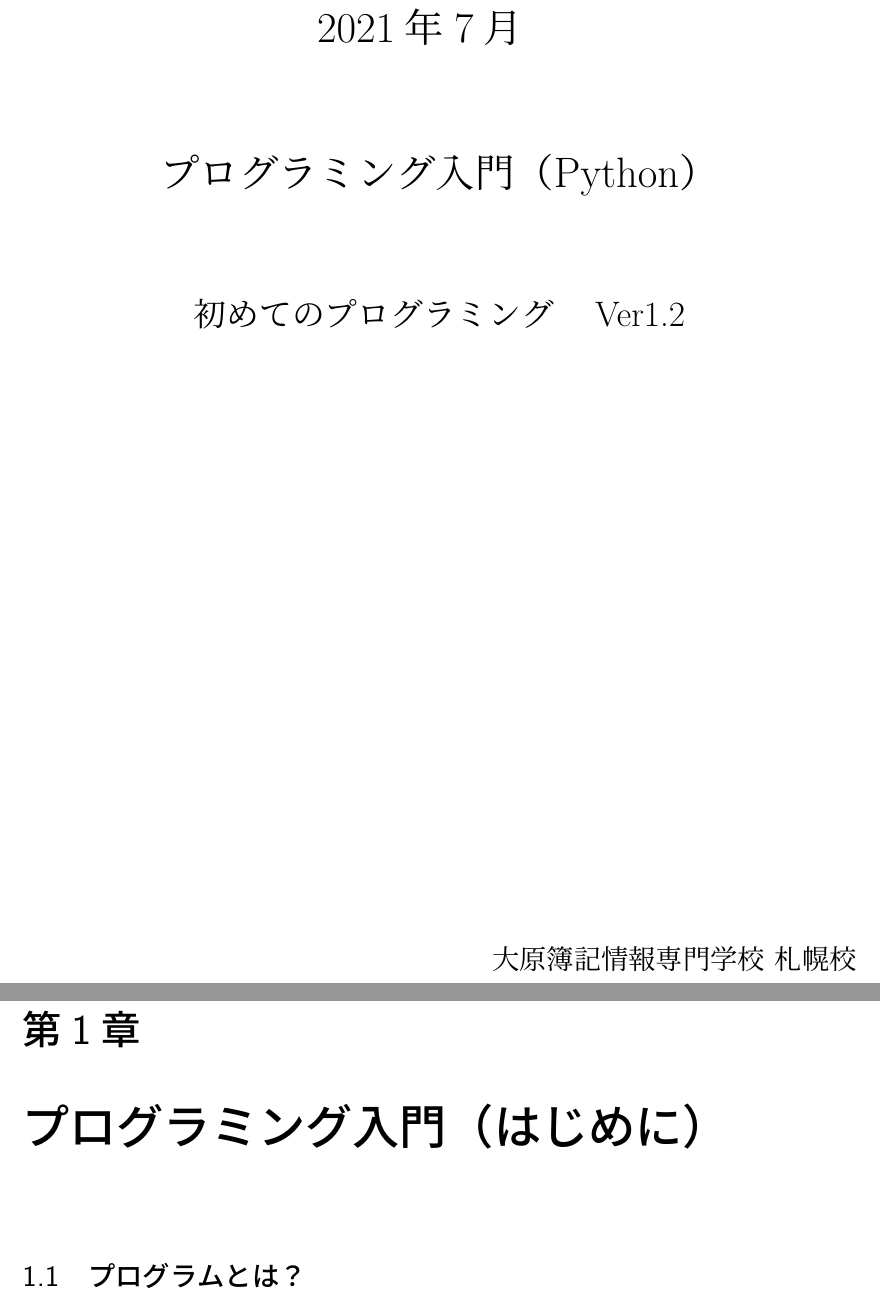
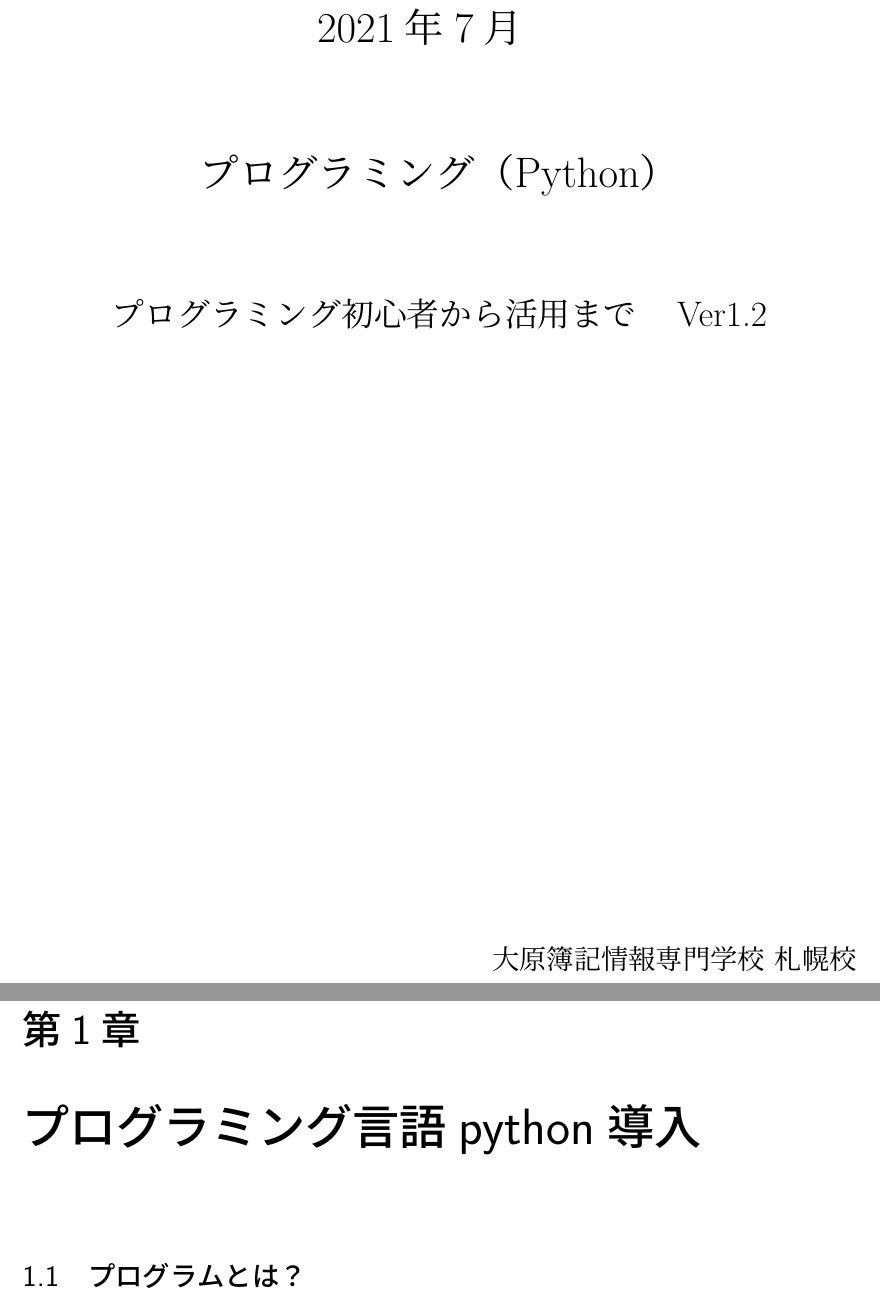
Before and after one commit to hirossk/pythontext, a LaTeX document (text/section1-2.tex): two parts of pages 1 and 5 of 94, joined at a grey line, cut so that both start at the same text. Compiled offline with pLaTeX and dvipdfmx.

Commit message:
ver1.2の完成としたい。あとは文字校正があれば随時修正する。

```diff
--- a/text/section1-2.tex
+++ b/text/section1-2.tex
@@ -74,9 +74,9 @@ titlerule style={black}  }
 \begin{center}
   \huge 2021年7月　\par
   \vspace{15mm}
-  \huge プログラミング入門（Python） \par
+  \huge プログラミング（Python） \par
   \vspace{15mm}
-  \LARGE  初めてのプログラミング　Ver1.2\par
+  \LARGE  プログラミング初心者から活用まで　Ver1.2\par
   \vspace{100mm}
 \end{center}
 
@@ -93,7 +93,7 @@ titlerule style={black}  }
 
 \tableofcontents
 \printindex
-\chapter{プログラミング入門（はじめに）}
+\chapter{プログラミング言語python導入}
 
 \section{プログラムとは？}
 プログラムとは日常では計画表を表す言葉としてよく知られています（運動会や行事のプログラムとして）。なにかのイベント（行事）を進めていくための段取りや手順、出演者などを記載しているものをイメージすることができます。
```
Also changed, not shown: text/section1-2.pdf, 4 other files.
